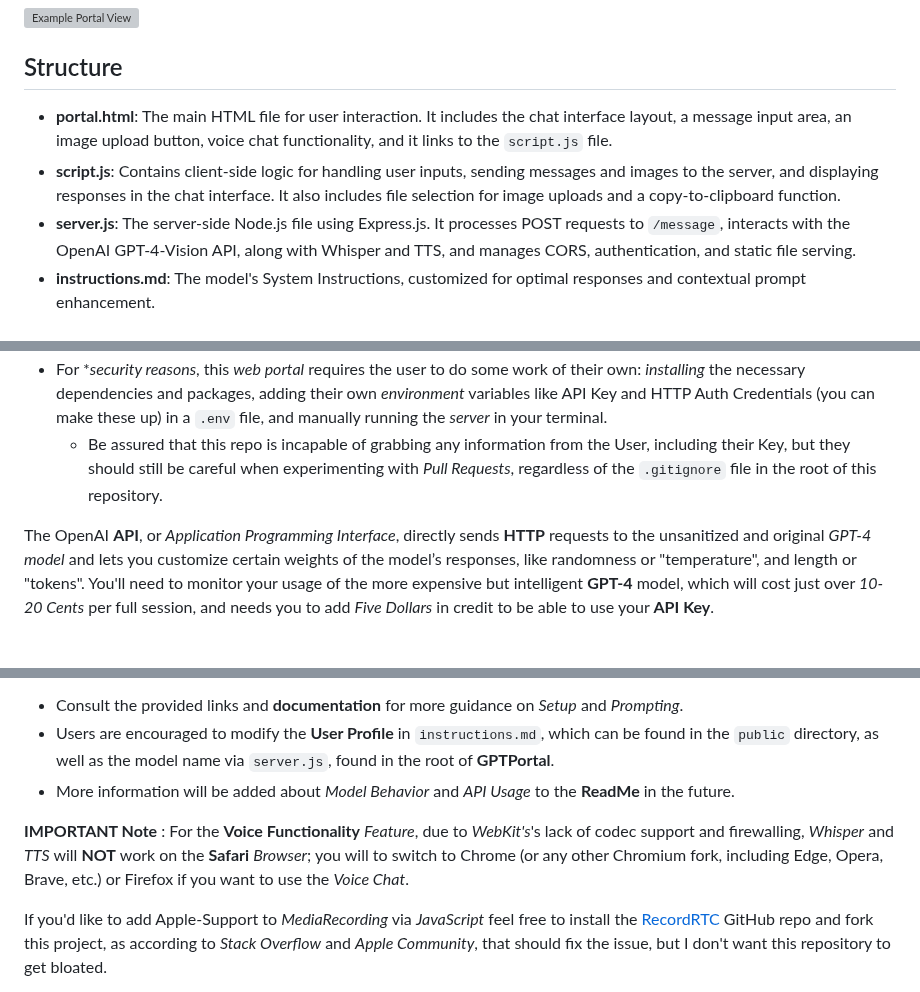
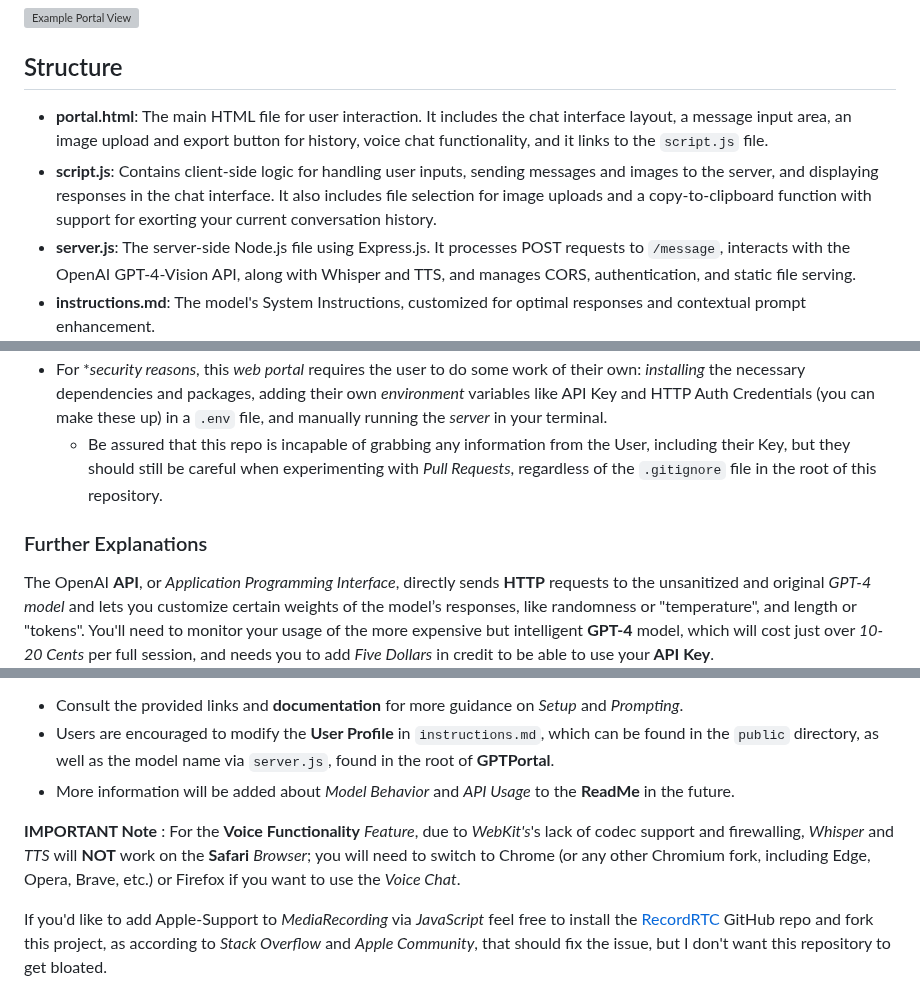
Before and after one commit to Zaki-1052/GPTPortal, a Markdown page: README.md, 3 parts joined by grey strips. Rendered like a GitHub page; blank space fills up the shorter version; grey boxes are pictures that could not be loaded.

Commit message:
Updated README.md
Fixed typos

```diff
--- a/README.md
+++ b/README.md
@@ -20,8 +20,8 @@ Welcome to the **Chat-Bot Portal**, a *Node.js*-based web application that allow
 
 ## Structure
 
-- **portal.html**: The main HTML file for user interaction. It includes the chat interface layout, a message input area, an image upload button, voice chat functionality, and it links to the `script.js` file.
-- **script.js**: Contains client-side logic for handling user inputs, sending messages and images to the server, and displaying responses in the chat interface. It also includes file selection for image uploads and a copy-to-clipboard function.
+- **portal.html**: The main HTML file for user interaction. It includes the chat interface layout, a message input area, an image upload and export button for history, voice chat functionality, and it links to the `script.js` file.
+- **script.js**: Contains client-side logic for handling user inputs, sending messages and images to the server, and displaying responses in the chat interface. It also includes file selection for image uploads and a copy-to-clipboard function with support for exorting your current conversation history.
 - **server.js**: The server-side Node.js file using Express.js. It processes POST requests to `/message`, interacts with the OpenAI GPT-4-Vision API, along with Whisper and TTS, and manages CORS, authentication, and static file serving.
 - **instructions.md**: The model's System Instructions, customized for optimal responses and contextual prompt enhancement.
 - **.env**: The *Environment Variable* file for your *sensitive passwords*. Must be modeled after the `.env.example` template.
@@ -116,6 +116,8 @@ Welcome to the **Chat-Bot Portal**, a *Node.js*-based web application that allow
 - For **security reasons*, this *web portal* requires the user to do some work of their own: *installing* the necessary dependencies and packages, adding their own *environment* variables like API Key and HTTP Auth Credentials (you can make these up) in a `.env` file, and manually running the *server* in your terminal.
   - Be assured that this repo is incapable of grabbing any information from the User, including their Key, but they should still be careful when experimenting with *Pull Requests*, regardless of the `.gitignore` file in the root of this repository.
 
+### Further Explanations
+
 The OpenAI **API**, or *Application Programming Interface*, directly sends **HTTP** requests to the unsanitized and original *GPT-4 model* and lets you customize certain weights of the model’s responses, like randomness or "temperature", and length or "tokens". You'll need to monitor your usage of the more expensive but intelligent **GPT-4** model, which will cost just over *10-20 Cents* per full session, and needs you to add *Five Dollars* in credit to be able to use your **API Key**.
 
 Be aware that at base usage of this web application, you send roughly 1000 tokens for one message to GPT-4, or three cents, and another six cents will be used when it responds with over 1000 words. This is due to the information *concatenated* to the **System Prompt** in the *Custom Instructions*. This file will be sent in the **Conversation History** with each request.
@@ -126,7 +128,7 @@ Model behavior will be primarily influenced by whatever *context* is first provi
 - Users are encouraged to modify the **User Profile** in `instructions.md`, which can be found in the `public` directory, as well as the model name via `server.js`, found in the root of **GPTPortal**.
 - More information will be added about *Model Behavior* and *API Usage* to the **ReadMe** in the future.
 
-**IMPORTANT Note** : For the **Voice Functionality** *Feature*, due to *WebKit's*'s lack of codec support and firewalling, *Whisper* and *TTS* will **NOT** work on the **Safari** *Browser*; you will to switch to Chrome (or any other Chromium fork, including Edge, Opera, Brave, etc.) or Firefox if you want to use the *Voice Chat*.
+**IMPORTANT Note** : For the **Voice Functionality** *Feature*, due to *WebKit's*'s lack of codec support and firewalling, *Whisper* and *TTS* will **NOT** work on the **Safari** *Browser*; you will need to switch to Chrome (or any other Chromium fork, including Edge, Opera, Brave, etc.) or Firefox if you want to use the *Voice Chat*.
 
 If you'd like to add Apple-Support to *MediaRecording* via *JavaScript* feel free to install the [RecordRTC](https://github.com/muaz-khan/RecordRTC) GitHub repo and fork this project, as according to *Stack Overflow* and *Apple Community*, that should fix the issue, but I don't want this repository to get bloated.
 
```
